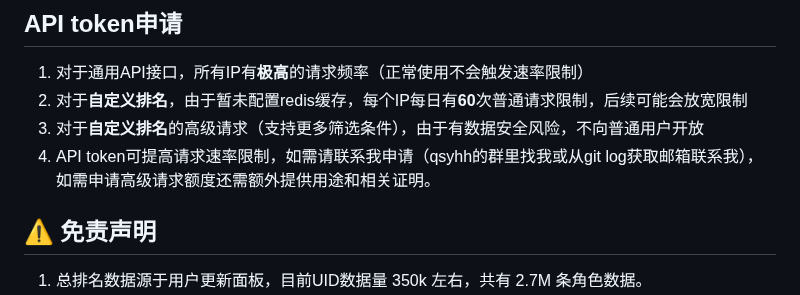
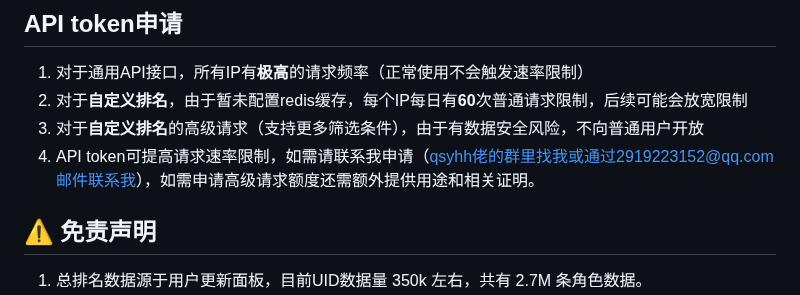
Before and after one commit to NotIvny/ark-plugin, a Markdown page: README.md, the part around the change. GitHub-like rendering.

Commit message:
docs: 调整文档

```diff
--- a/README.md
+++ b/README.md
@@ -83,7 +83,7 @@ git clone https://gitcode.com/EmptyLava/ark-plugin.git ./plugins/ark-plugin
 1. 对于通用API接口，所有IP有**极高**的请求频率（正常使用不会触发速率限制）
 2. 对于**自定义排名**，由于暂未配置redis缓存，每个IP每日有**60**次普通请求限制，后续可能会放宽限制
 3. 对于**自定义排名**的高级请求（支持更多筛选条件），由于有数据安全风险，不向普通用户开放
-4. API token可提高请求速率限制，如需请联系我申请（qsyhh的群里找我或从git log获取邮箱联系我），如需申请高级请求额度还需额外提供用途和相关证明。
+4. API token可提高请求速率限制，如需请联系我申请（qsyhh佬的群里找我或通过2919223152@qq.com邮件联系我），如需申请高级请求额度还需额外提供用途和相关证明。
 
 ## ⚠️ 免责声明
 
```
